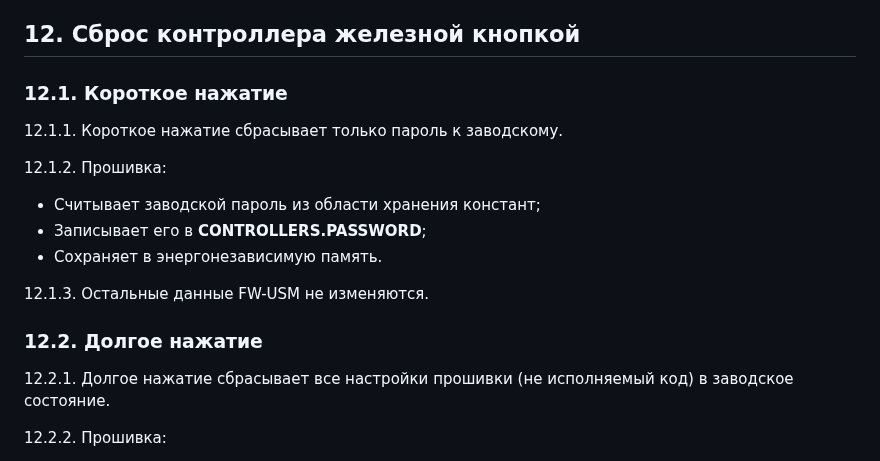
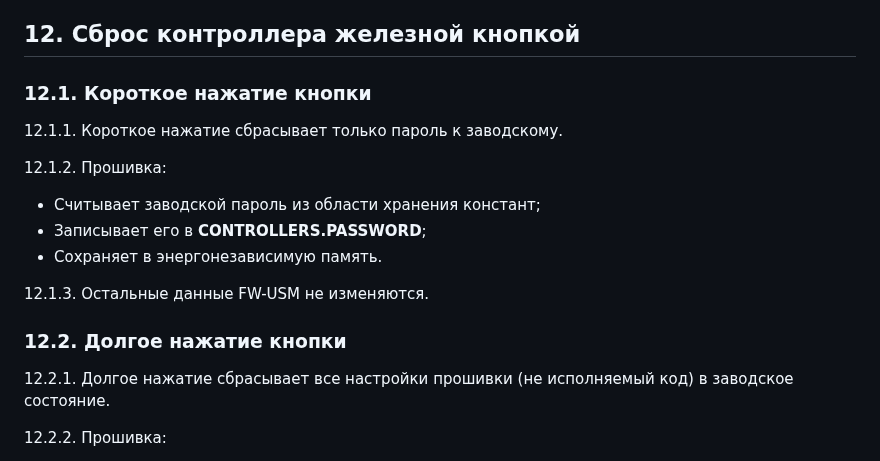
Before and after one commit to KhudyakovAlex/Synapse, a Markdown page: PDS/SynapsePDS_FW_Logic.md, the part around the change. GitHub-like rendering.

```diff
--- a/PDS/SynapsePDS_FW_Logic.md
+++ b/PDS/SynapsePDS_FW_Logic.md
@@ -567,7 +567,7 @@
 
 ## 12. Сброс контроллера железной кнопкой
 
-### 12.1. Короткое нажатие
+### 12.1. Короткое нажатие кнопки
 
 12.1.1. Короткое нажатие сбрасывает только пароль к заводскому.
 
@@ -578,7 +578,7 @@
 
 12.1.3. Остальные данные FW-USM не изменяются.
 
-### 12.2. Долгое нажатие
+### 12.2. Долгое нажатие кнопки
 
 12.2.1. Долгое нажатие сбрасывает все настройки прошивки (не исполняемый код) в заводское состояние.
 
```
